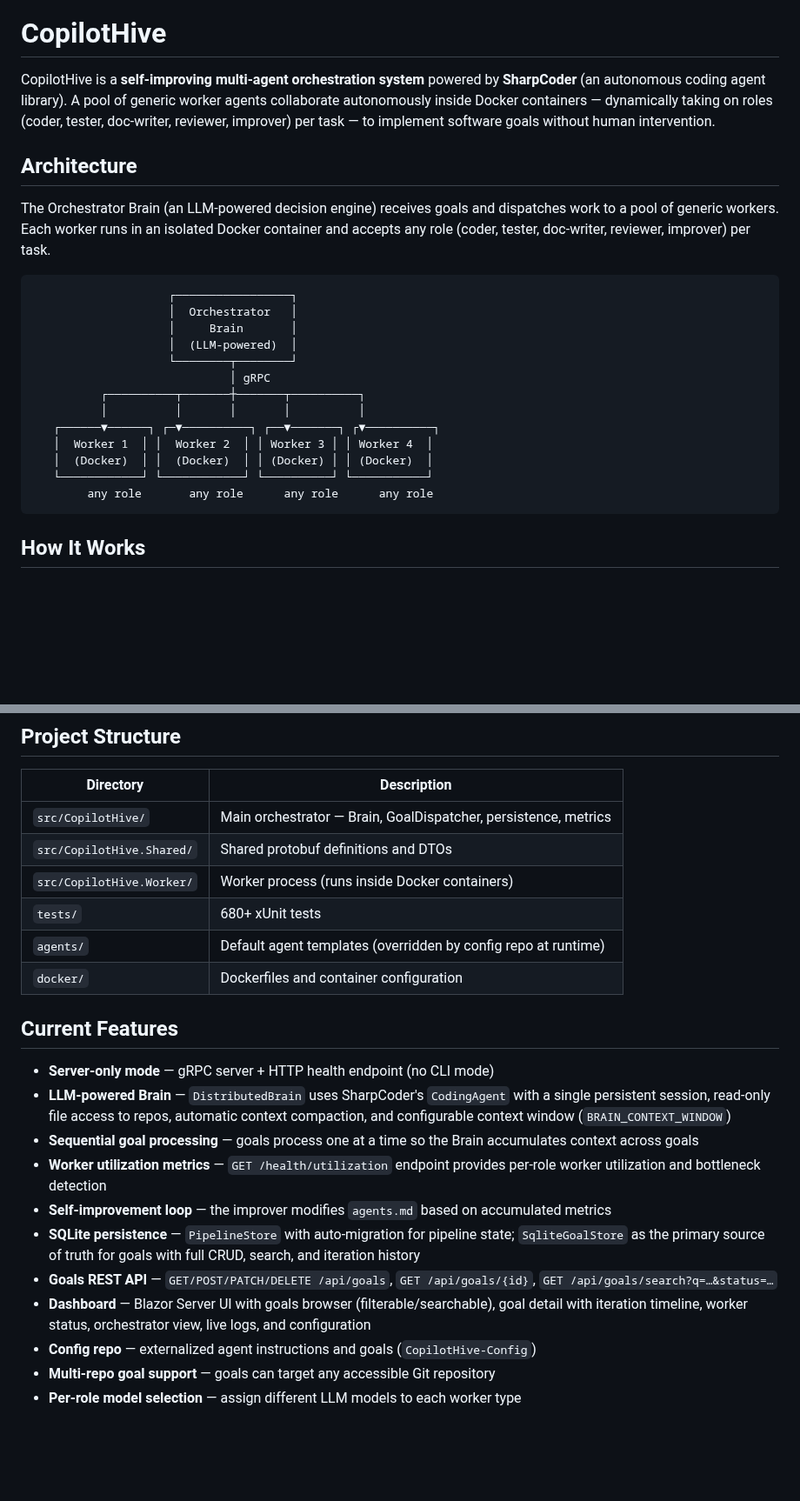
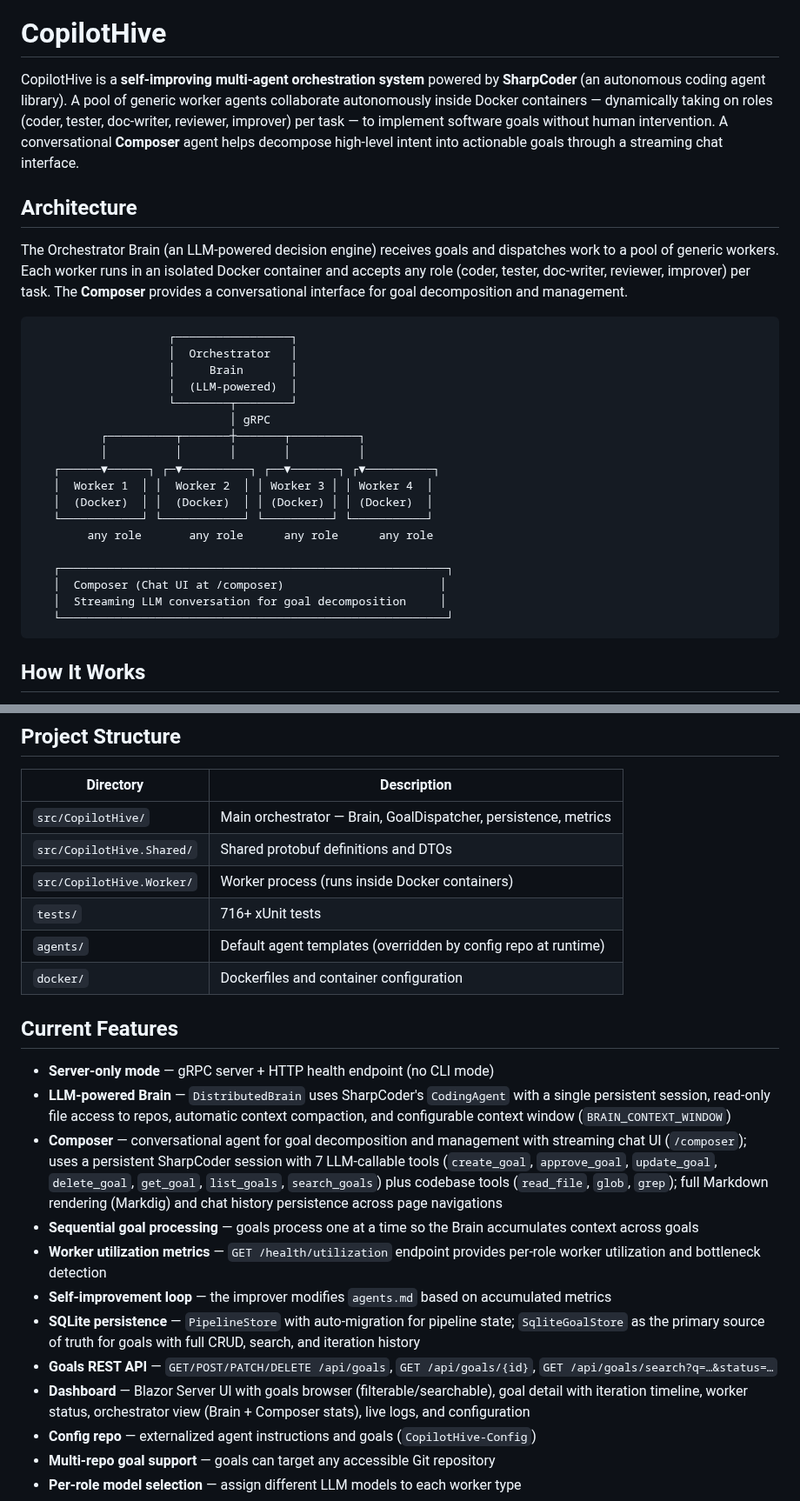
Before and after one commit to robkaandorp/CopilotHive, a Markdown page: README.md, 2 parts joined by grey strips. Shown at 87% size. Rendered like a GitHub page; blank space fills up the shorter version.

````diff
--- a/README.md
+++ b/README.md
@@ -2,11 +2,11 @@
 
 # CopilotHive
 
-CopilotHive is a **self-improving multi-agent orchestration system** powered by **SharpCoder** (an autonomous coding agent library). A pool of generic worker agents collaborate autonomously inside Docker containers — dynamically taking on roles (coder, tester, doc-writer, reviewer, improver) per task — to implement software goals without human intervention.
+CopilotHive is a **self-improving multi-agent orchestration system** powered by **SharpCoder** (an autonomous coding agent library). A pool of generic worker agents collaborate autonomously inside Docker containers — dynamically taking on roles (coder, tester, doc-writer, reviewer, improver) per task — to implement software goals without human intervention. A conversational **Composer** agent helps decompose high-level intent into actionable goals through a streaming chat interface.
 
 ## Architecture
 
-The Orchestrator Brain (an LLM-powered decision engine) receives goals and dispatches work to a pool of generic workers. Each worker runs in an isolated Docker container and accepts any role (coder, tester, doc-writer, reviewer, improver) per task.
+The Orchestrator Brain (an LLM-powered decision engine) receives goals and dispatches work to a pool of generic workers. Each worker runs in an isolated Docker container and accepts any role (coder, tester, doc-writer, reviewer, improver) per task. The **Composer** provides a conversational interface for goal decomposition and management.
 
 ```
                     ┌─────────────────┐
@@ -22,6 +22,11 @@ The Orchestrator Brain (an LLM-powered decision engine) receives goals and dispa
    │  (Docker)  │ │  (Docker)  │ │ (Docker) │ │ (Docker)  │
    └────────────┘ └────────────┘ └──────────┘ └───────────┘
         any role       any role      any role      any role
+
+   ┌─────────────────────────────────────────────────────────┐
+   │  Composer (Chat UI at /composer)                       │
+   │  Streaming LLM conversation for goal decomposition     │
+   └─────────────────────────────────────────────────────────┘
 ```
 
 ## How It Works
@@ -156,7 +161,7 @@ goals:
 | `src/CopilotHive/` | Main orchestrator — Brain, GoalDispatcher, persistence, metrics |
 | `src/CopilotHive.Shared/` | Shared protobuf definitions and DTOs |
 | `src/CopilotHive.Worker/` | Worker process (runs inside Docker containers) |
-| `tests/` | 680+ xUnit tests |
+| `tests/` | 716+ xUnit tests |
 | `agents/` | Default agent templates (overridden by config repo at runtime) |
 | `docker/` | Dockerfiles and container configuration |
 
@@ -164,12 +169,13 @@ goals:
 
 - **Server-only mode** — gRPC server + HTTP health endpoint (no CLI mode)
 - **LLM-powered Brain** — `DistributedBrain` uses SharpCoder's `CodingAgent` with a single persistent session, read-only file access to repos, automatic context compaction, and configurable context window (`BRAIN_CONTEXT_WINDOW`)
+- **Composer** — conversational agent for goal decomposition and management with streaming chat UI (`/composer`); uses a persistent SharpCoder session with 7 LLM-callable tools (`create_goal`, `approve_goal`, `update_goal`, `delete_goal`, `get_goal`, `list_goals`, `search_goals`) plus codebase tools (`read_file`, `glob`, `grep`); full Markdown rendering (Markdig) and chat history persistence across page navigations
 - **Sequential goal processing** — goals process one at a time so the Brain accumulates context across goals
 - **Worker utilization metrics** — `GET /health/utilization` endpoint provides per-role worker utilization and bottleneck detection
 - **Self-improvement loop** — the improver modifies `agents.md` based on accumulated metrics
 - **SQLite persistence** — `PipelineStore` with auto-migration for pipeline state; `SqliteGoalStore` as the primary source of truth for goals with full CRUD, search, and iteration history
 - **Goals REST API** — `GET/POST/PATCH/DELETE /api/goals`, `GET /api/goals/{id}`, `GET /api/goals/search?q=…&status=…`
-- **Dashboard** — Blazor Server UI with goals browser (filterable/searchable), goal detail with iteration timeline, worker status, orchestrator view, live logs, and configuration
+- **Dashboard** — Blazor Server UI with goals browser (filterable/searchable), goal detail with iteration timeline, worker status, orchestrator view (Brain + Composer stats), live logs, and configuration
 - **Config repo** — externalized agent instructions and goals (`CopilotHive-Config`)
 - **Multi-repo goal support** — goals can target any accessible Git repository
 - **Per-role model selection** — assign different LLM models to each worker type
````
Also changed, not shown: other parts of README.md (+2 -2 lines), CHANGELOG.md (+10 -2 lines).
